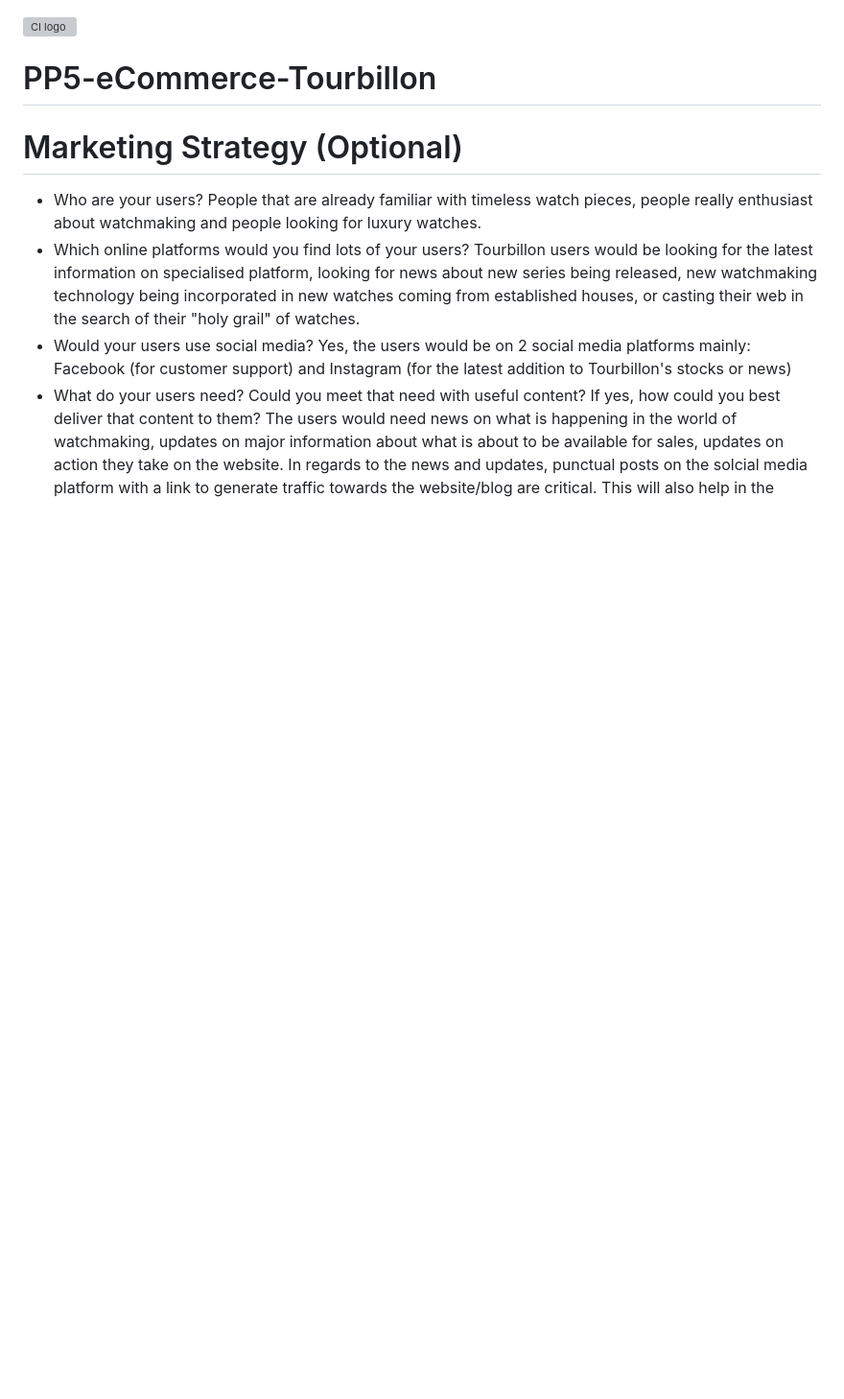
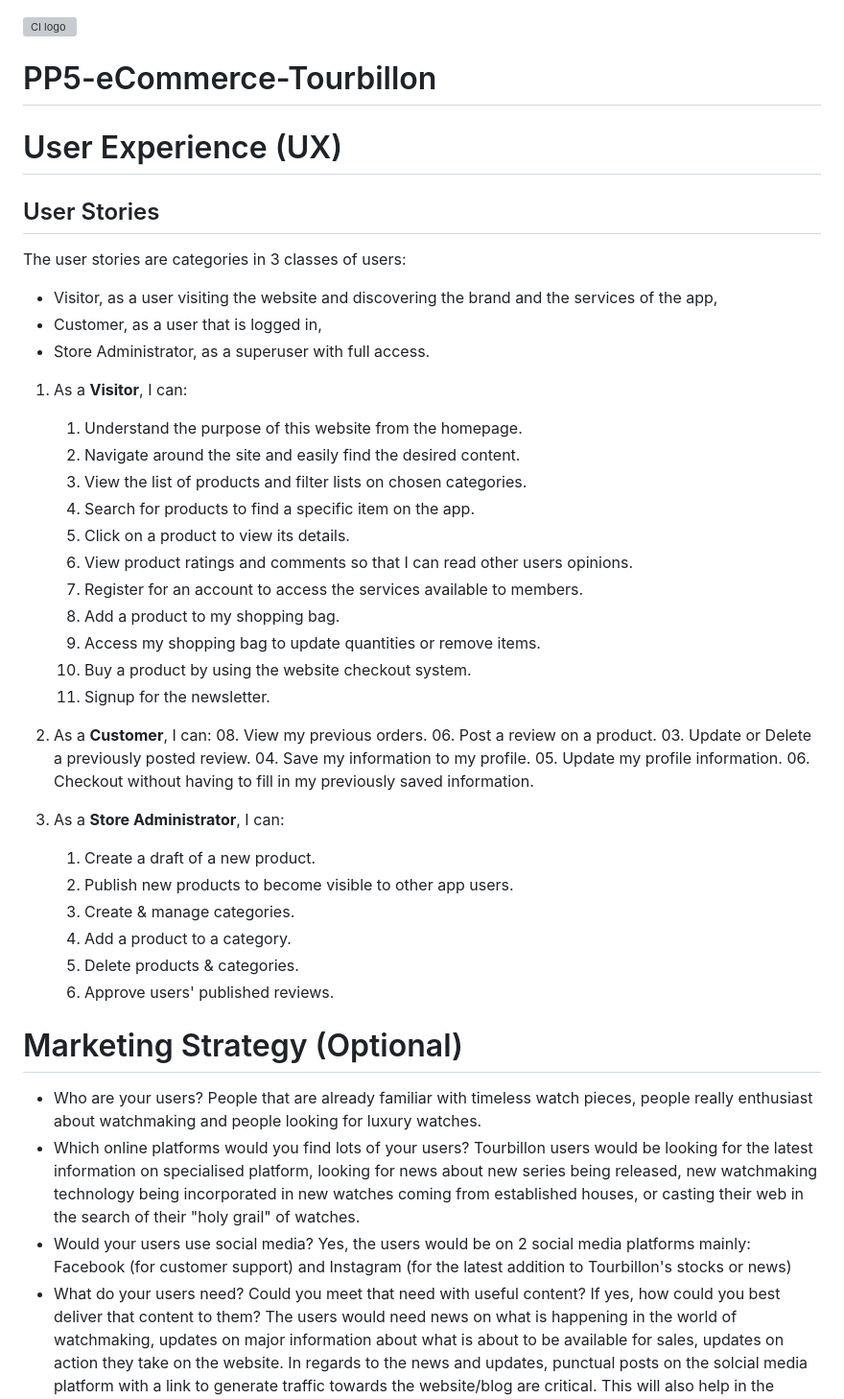
Before and after one commit to nfepb/CI-PP5-eCommerce-Tourbillon, a Markdown page: README.md, the part around the change printed below. Shown: that part at 96% size. Drawn GitHub-style; blank space fills up the shorter version; grey boxes are pictures that could not be loaded.

Commit message:
doc: Adds UX/Customer Stories to README.

```diff
--- a/README.md
+++ b/README.md
@@ -1,6 +1,45 @@
 ![CI logo](https://codeinstitute.s3.amazonaws.com/fullstack/ci_logo_small.png)
 
 # PP5-eCommerce-Tourbillon
+
+# User Experience (UX)
+
+## User Stories
+
+The user stories are categories in 3 classes of users:
+- Visitor, as a user visiting the website and discovering the brand and the services of the app,
+- Customer, as a user that is logged in,
+- Store Administrator, as a superuser with full access.
+
+1. As a <strong>Visitor</strong>, I can:
+    01. Understand the purpose of this website from the homepage.
+    02. Navigate around the site and easily find the desired content.
+    02. View the list of products and filter lists on chosen categories.
+    03. Search for products to find a specific item on the app.
+    04. Click on a product to view its details.
+    06. View product ratings and comments so that I can read other users opinions.
+    05. Register for an account to access the services available to members.
+    06. Add a product to my shopping bag.
+    07. Access my shopping bag to update quantities or remove items.
+    07. Buy a product by using the website checkout system.
+    08. Signup for the newsletter.
+
+2. As a <strong>Customer</strong>, I can:
+    08. View my previous orders.
+    06. Post a review on a product.
+    03. Update or Delete a previously posted review.
+    04. Save my information to my profile.
+    05. Update my profile information.
+    06. Checkout without having to fill in my previously saved information.
+
+3. As a <strong>Store Administrator</strong>, I can:
+    01. Create a draft of a new product.
+    02. Publish new products to become visible to other app users.
+    03. Create & manage categories.
+    03. Add a product to a category.
+    04. Delete products & categories.
+    06. Approve users' published reviews.
+
 
 # Marketing Strategy (Optional)
 
```
Also changed, not shown: other parts of README.md (+2 -0 lines).
